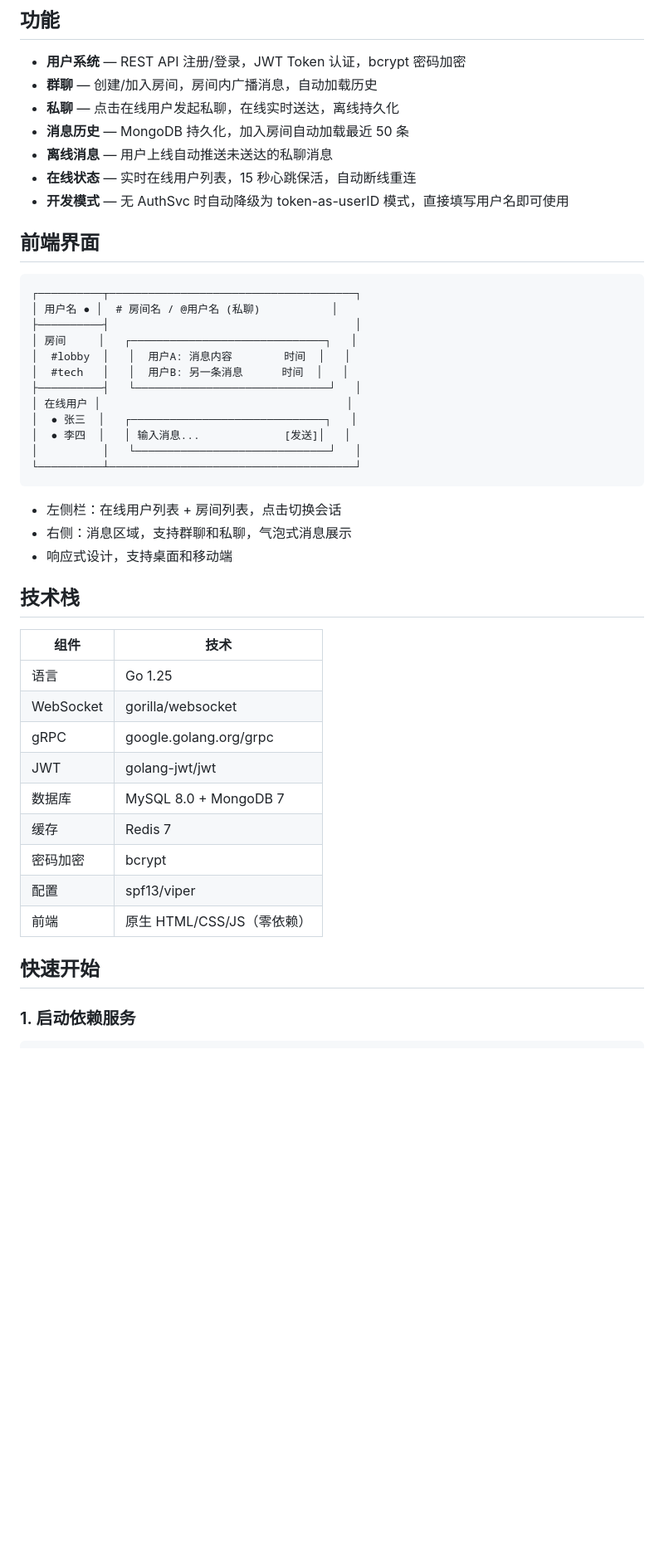
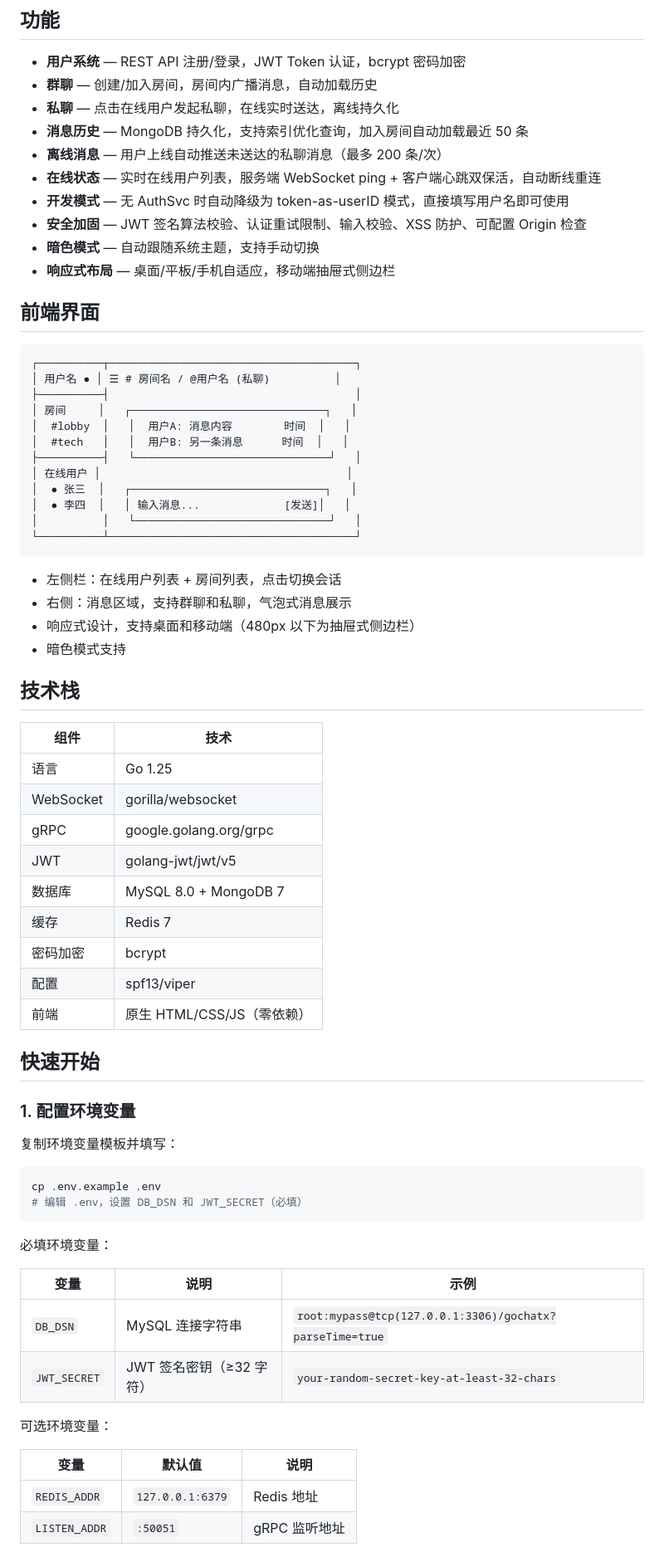
Before and after one commit to xh1126xx/GoChatX, a Markdown page: README.md, the part around one of its changes. Shown at 83% size. Rendered like a GitHub page; blank space fills up the shorter version.

Commit message:
Docs: update README with security features, env var config, and new capabilities
Co-Authored-By: Claude Fable 5 <noreply@anthropic.com>

````diff
--- a/README.md
+++ b/README.md
@@ -28,16 +28,19 @@
 - **用户系统** — REST API 注册/登录，JWT Token 认证，bcrypt 密码加密
 - **群聊** — 创建/加入房间，房间内广播消息，自动加载历史
 - **私聊** — 点击在线用户发起私聊，在线实时送达，离线持久化
-- **消息历史** — MongoDB 持久化，加入房间自动加载最近 50 条
-- **离线消息** — 用户上线自动推送未送达的私聊消息
-- **在线状态** — 实时在线用户列表，15 秒心跳保活，自动断线重连
+- **消息历史** — MongoDB 持久化，支持索引优化查询，加入房间自动加载最近 50 条
+- **离线消息** — 用户上线自动推送未送达的私聊消息（最多 200 条/次）
+- **在线状态** — 实时在线用户列表，服务端 WebSocket ping + 客户端心跳双保活，自动断线重连
 - **开发模式** — 无 AuthSvc 时自动降级为 token-as-userID 模式，直接填写用户名即可使用
+- **安全加固** — JWT 签名算法校验、认证重试限制、输入校验、XSS 防护、可配置 Origin 检查
+- **暗色模式** — 自动跟随系统主题，支持手动切换
+- **响应式布局** — 桌面/平板/手机自适应，移动端抽屉式侧边栏
 
 ## 前端界面
 
 ```
 ┌──────────┬──────────────────────────────────────┐
-│ 用户名 ● │  # 房间名 / @用户名 (私聊)           │
+│ 用户名 ● │ ☰ # 房间名 / @用户名 (私聊)          │
 ├──────────┤                                      │
 │ 房间     │   ┌──────────────────────────────┐   │
 │  #lobby  │   │  用户A: 消息内容        时间  │   │
@@ -52,7 +55,8 @@
 
 - 左侧栏：在线用户列表 + 房间列表，点击切换会话
 - 右侧：消息区域，支持群聊和私聊，气泡式消息展示
-- 响应式设计，支持桌面和移动端
+- 响应式设计，支持桌面和移动端（480px 以下为抽屉式侧边栏）
+- 暗色模式支持
 
 ## 技术栈
 
@@ -61,7 +65,7 @@
 | 语言 | Go 1.25 |
 | WebSocket | gorilla/websocket |
 | gRPC | google.golang.org/grpc |
-| JWT | golang-jwt/jwt |
+| JWT | golang-jwt/jwt/v5 |
 | 数据库 | MySQL 8.0 + MongoDB 7 |
 | 缓存 | Redis 7 |
 | 密码加密 | bcrypt |
@@ -70,6 +74,26 @@
 
 ## 快速开始
 
-### 1. 启动依赖服务
+### 1. 配置环境变量
+
+复制环境变量模板并填写：
 
 ```bash
+cp .env.example .env
+# 编辑 .env，设置 DB_DSN 和 JWT_SECRET（必填）
+```
+
+必填环境变量：
+
+| 变量 | 说明 | 示例 |
+|------|------|------|
+| `DB_DSN` | MySQL 连接字符串 | `root:mypass@tcp(127.0.0.1:3306)/gochatx?parseTime=true` |
+| `JWT_SECRET` | JWT 签名密钥（≥32 字符） | `your-random-secret-key-at-least-32-chars` |
+
+可选环境变量：
+
+| 变量 | 默认值 | 说明 |
+|------|--------|------|
+| `REDIS_ADDR` | `127.0.0.1:6379` | Redis 地址 |
+| `LISTEN_ADDR` | `:50051` | gRPC 监听地址 |
+
````
Also changed, not shown: other parts of README.md (+41 -13 lines).
